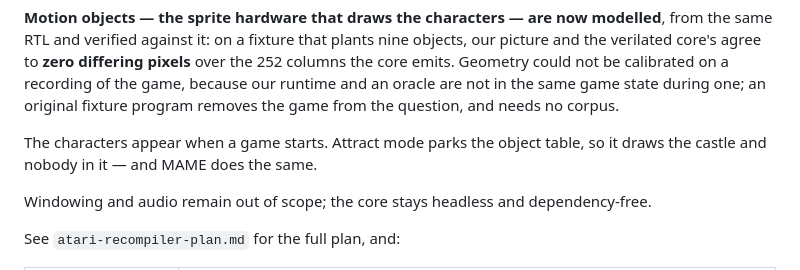
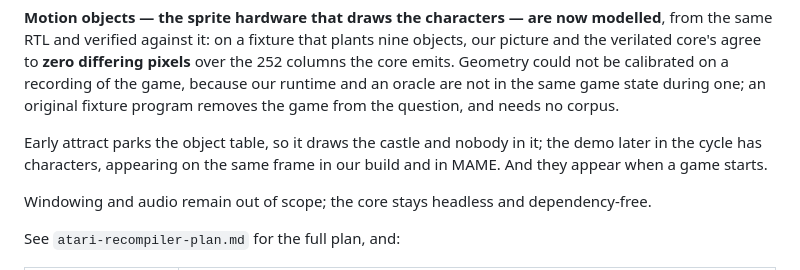
Before and after one commit to lawless-m/Chill65, a Markdown page: README.md, the part around the change. GitHub-like rendering.

```diff
--- a/README.md
+++ b/README.md
@@ -138,8 +138,9 @@ on a recording of the game, because our runtime and an oracle are not in the
 same game state during one; an original fixture program removes the game from
 the question, and needs no corpus.
 
-The characters appear when a game starts. Attract mode parks the object table,
-so it draws the castle and nobody in it — and MAME does the same.
+Early attract parks the object table, so it draws the castle and nobody in it;
+the demo later in the cycle has characters, appearing on the same frame in our
+build and in MAME. And they appear when a game starts.
 
 Windowing and audio remain out of scope; the core stays headless and
 dependency-free.
```
Also changed, not shown: hardware.md (+10 -4 lines).
